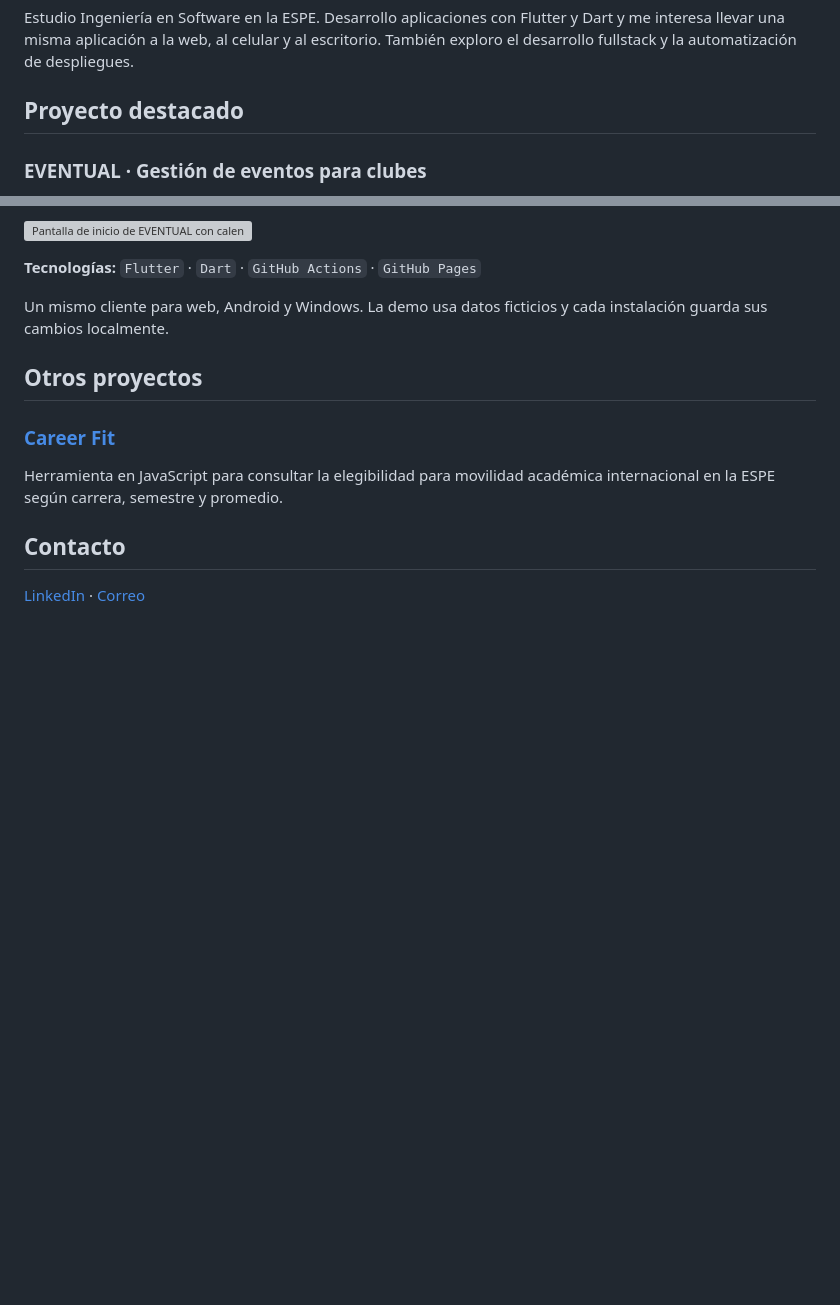
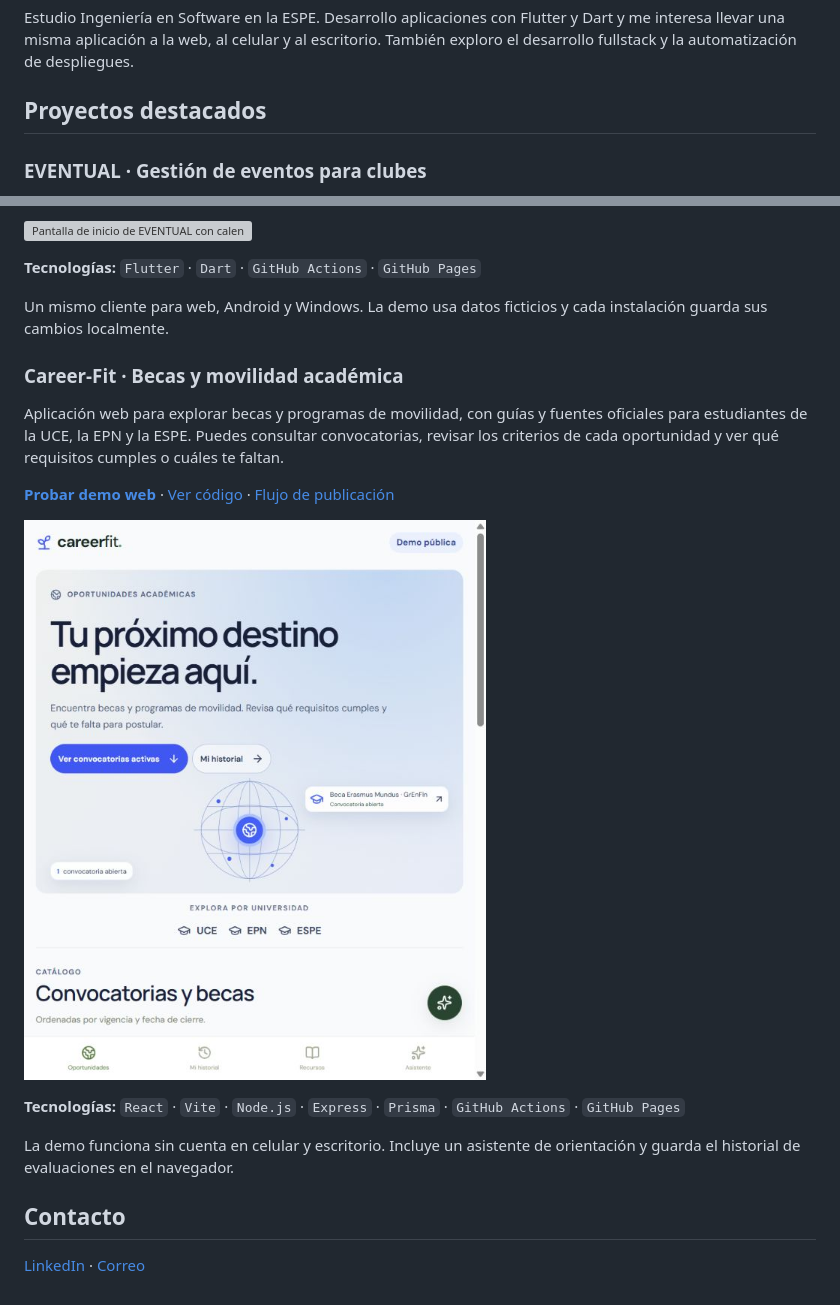
Before and after one commit to Vonchox/Vonchox, a Markdown page: README.md, 2 parts joined by grey strips. Drawn GitHub-style; pictures changed too: assets/career-fit-demo.jpg (added); blank space fills up the shorter version; grey boxes are pictures that could not be loaded.

Commit message:
Add Career-Fit as the second featured project

```diff
--- a/README.md
+++ b/README.md
@@ -2,7 +2,7 @@
 
 Estudio Ingeniería en Software en la ESPE. Desarrollo aplicaciones con Flutter y Dart y me interesa llevar una misma aplicación a la web, al celular y al escritorio. También exploro el desarrollo fullstack y la automatización de despliegues.
 
-## Proyecto destacado
+## Proyectos destacados
 
 ### EVENTUAL · Gestión de eventos para clubes
 
@@ -16,11 +16,17 @@ Proyecto académico en equipo. La demo permite consultar el calendario del club,
 
 Un mismo cliente para web, Android y Windows. La demo usa datos ficticios y cada instalación guarda sus cambios localmente.
 
-## Otros proyectos
+### Career-Fit · Becas y movilidad académica
 
-### [Career Fit](https://github.com/Vonchox/career-fit)
+Aplicación web para explorar becas y programas de movilidad, con guías y fuentes oficiales para estudiantes de la UCE, la EPN y la ESPE. Puedes consultar convocatorias, revisar los criterios de cada oportunidad y ver qué requisitos cumples o cuáles te faltan.
 
-Herramienta en JavaScript para consultar la elegibilidad para movilidad académica internacional en la ESPE según carrera, semestre y promedio.
+**[Probar demo web](https://vonchox.github.io/career-fit/)** · [Ver código](https://github.com/Vonchox/career-fit) · [Flujo de publicación](https://github.com/Vonchox/career-fit/actions/workflows/pages.yml)
+
+[![Inicio de Career-Fit con acceso al catálogo de convocatorias y filtros por universidad. Haz clic para abrir la demo.](https://raw.githubusercontent.com/Vonchox/Vonchox/main/assets/career-fit-demo.jpg)](https://vonchox.github.io/career-fit/)
+
+**Tecnologías:** `React` · `Vite` · `Node.js` · `Express` · `Prisma` · `GitHub Actions` · `GitHub Pages`
+
+La demo funciona sin cuenta en celular y escritorio. Incluye un asistente de orientación y guarda el historial de evaluaciones en el navegador.
 
 ## Contacto
 
```
